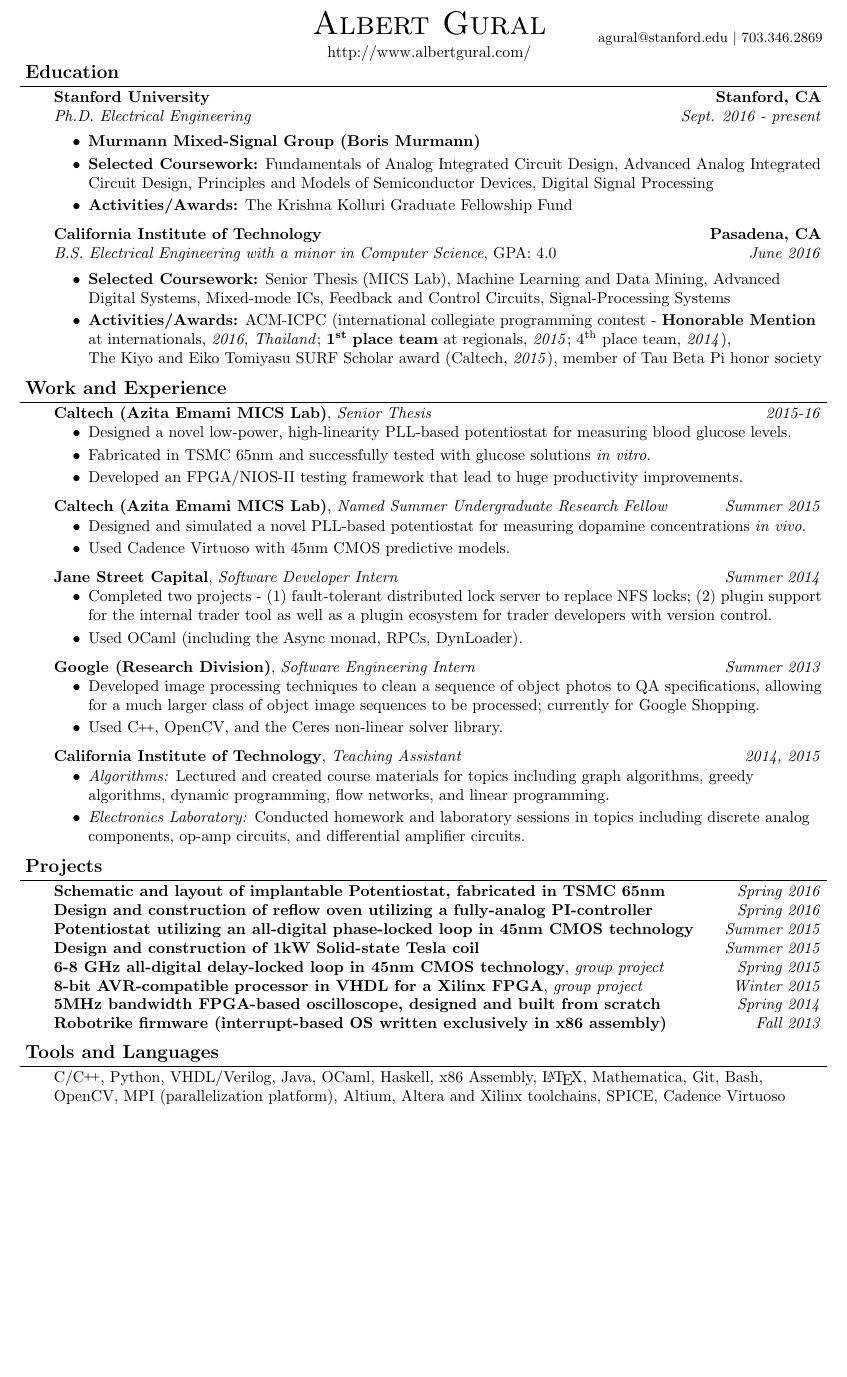
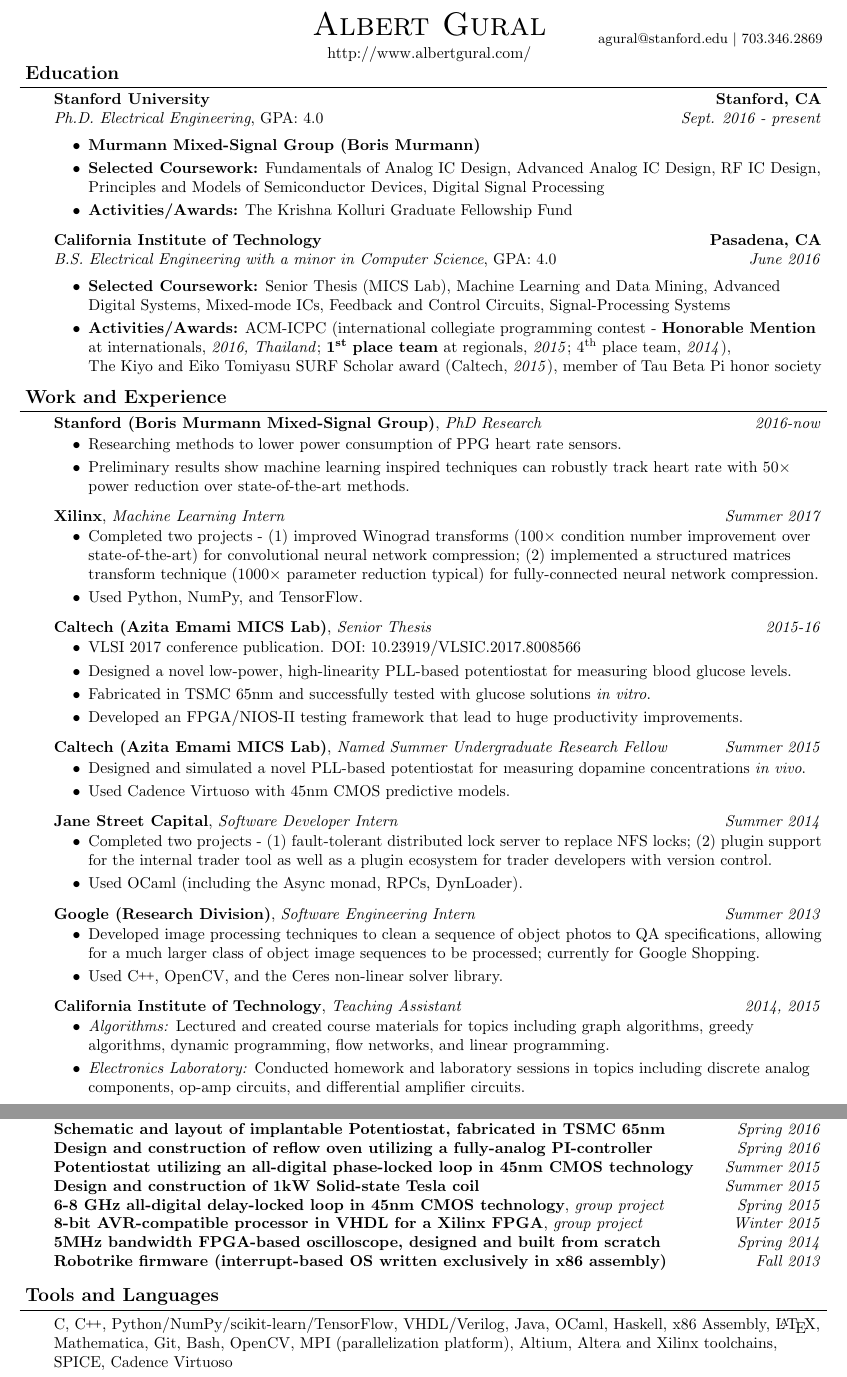
Before and after one commit to agural/resume, a LaTeX CV (resume.tex): part of the page before the commit and two parts of pages 1 and 2 of 2 after it, the two joined at a grey line, cut so that both start at the same text, the shorter picture padded with empty space. Compiled offline with pdfLaTeX.

Commit message:
Updated to include VLSI publication and Xilinx internship. Minor updates to other parts as well.

```diff
--- a/resume.tex
+++ b/resume.tex
@@ -109,10 +109,10 @@
 \begin{body}
 	\vspace{14pt}
 	\textbf{Stanford University} \hfill \textbf{Stanford, CA} \\
-	\emph{Ph.D. Electrical Engineering} \hfill \emph{Sept. 2016 - present} \\
+	\emph{Ph.D. Electrical Engineering}, GPA: $4.0$ \hfill \emph{Sept. 2016 - present} \\
 	\begin{itemize}
 	\item \textbf{Murmann Mixed-Signal Group (Boris Murmann)} \\
-	\item \textbf{Selected Coursework:} Fundamentals of Analog Integrated Circuit Design, Advanced Analog Integrated Circuit Design, Principles and Models of Semiconductor Devices, Digital Signal Processing
+	\item \textbf{Selected Coursework:} Fundamentals of Analog IC Design, Advanced Analog IC Design, RF IC Design, Principles and Models of Semiconductor Devices, Digital Signal Processing
 	%\item \textbf{Research:}
 	\item \textbf{Activities/Awards:} The Krishna Kolluri Graduate Fellowship Fund
 	\end{itemize}
@@ -146,9 +146,29 @@
 \begin{body}
 	\vspace{14pt}
 
+	\textbf{Stanford (Boris Murmann Mixed-Signal Group)}, \emph{PhD Research} \hfill \emph{2016-now}\\
+	\vspace*{-4pt}
+	\begin{itemize}
+	    \item Researching methods to lower power consumption of PPG heart rate sensors.
+	    \item Preliminary results show machine learning inspired techniques can robustly track heart rate with $50\times$ power reduction over state-of-the-art methods.
+	    %\item Analyzing techniques such as compressive sensing to lower power, spectrum track finding for robust heart rate detection, and machine learning classification algorithms for detecting rest conditions.
+	\end{itemize}
+
+	\smallskip
+
+	\textbf{Xilinx}, \emph{Machine Learning Intern} \hfill \emph{Summer 2017}\\
+	\vspace*{-4pt}
+	\begin{itemize}
+		\item Completed two projects - (1) improved Winograd transforms ($100\times$ condition number improvement over state-of-the-art) for convolutional neural network compression; (2) implemented a structured matrices transform technique ($1000\times$ parameter reduction typical) for fully-connected neural network compression.
+		\item Used Python, NumPy, and TensorFlow.
+	\end{itemize}
+
+	\smallskip
+
 	\textbf{Caltech (Azita Emami MICS Lab)}, \emph{Senior Thesis} \hfill \emph{2015-16}\\
 	\vspace*{-4pt}
 	\begin{itemize}
+		\item VLSI 2017 conference publication. DOI: 10.23919/VLSIC.2017.8008566
 		\item Designed a novel low-power, high-linearity PLL-based potentiostat for measuring blood glucose levels.
 		\item Fabricated in TSMC 65nm and successfully tested with glucose solutions \emph{in vitro}.
 		\item Developed an FPGA/NIOS-II testing framework that lead to huge productivity improvements.
@@ -206,6 +226,7 @@
 
 %%%%%%%%%%%%%%%%%%%%%%%%%%%%%%%%%%%%%%%%%%%%%%%%%%%%%%%%%%%%%%%%%%%%%%%%%%%%%%%%
 % Projects
+\newpage
 \header{Projects}
 \begin{body}
 	\vspace{14pt}
@@ -232,7 +253,7 @@
 
 \begin{body}
 	\vspace{14pt}
-	C/\CC, Python, VHDL/Verilog, Java, OCaml, Haskell, x86 Assembly, \LaTeX, Mathematica, Git, Bash, OpenCV, MPI (parallelization platform), Altium, Altera and Xilinx toolchains, SPICE, Cadence Virtuoso
+	C, \CC, Python/NumPy/scikit-learn/TensorFlow, VHDL/Verilog, Java, OCaml, Haskell, x86 Assembly, \LaTeX, Mathematica, Git, Bash, OpenCV, MPI (parallelization platform), Altium, Altera and Xilinx toolchains, SPICE, Cadence Virtuoso
 \end{body}
 
 %\begin{body}
```
Also changed, not shown: resume.pdf, 1 other file.
